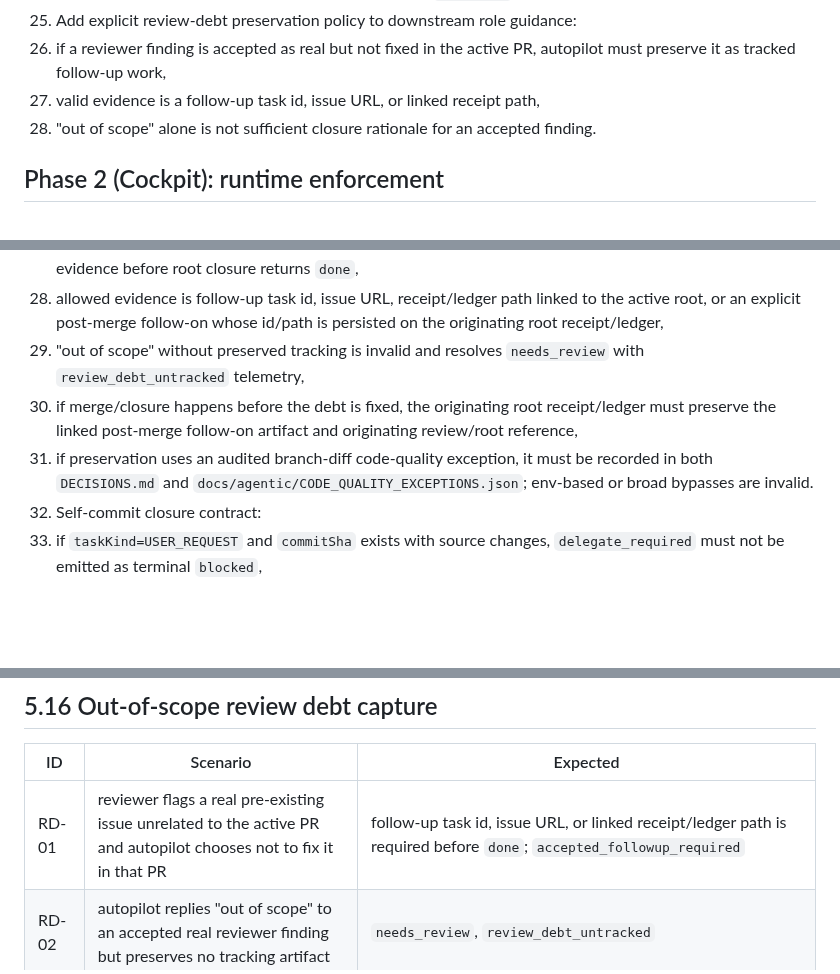
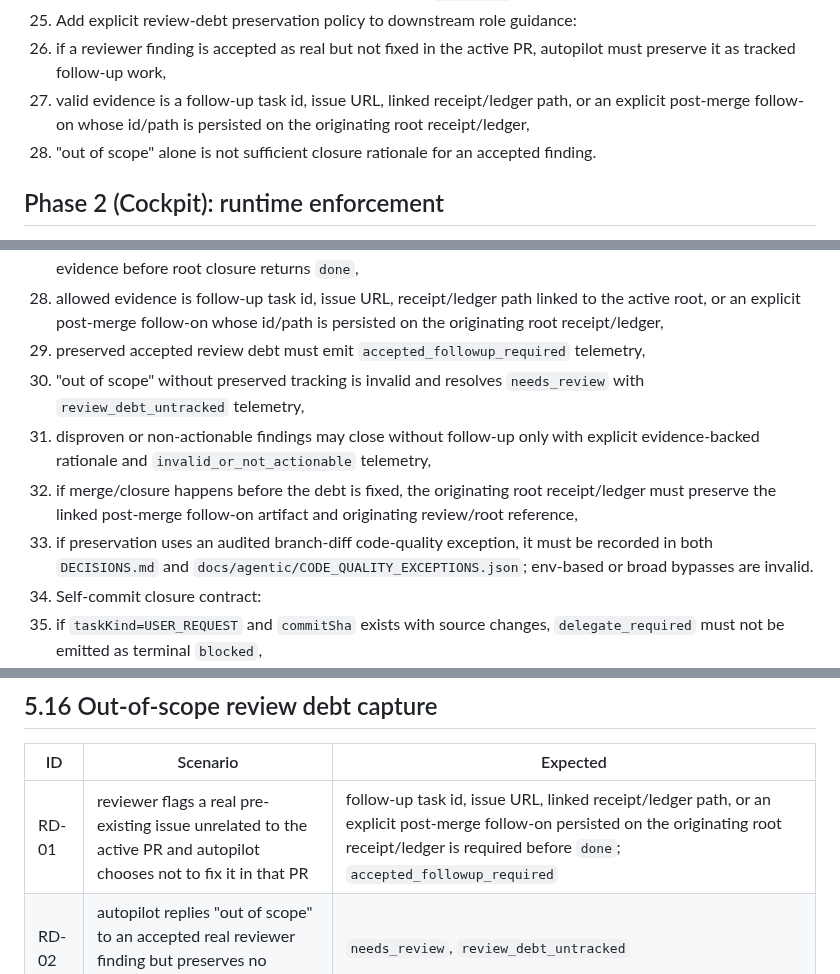
Before and after one commit to future3OOO/agentic-cockpit, a Markdown page: .codex/plans/OPUS_ADVISORY_COVERAGE_PLAN_AND_ACCEPTANCE_MATRIX_V1.md, 3 parts joined by grey strips. GitHub-like rendering; blank space fills up the shorter version.

```diff
--- a/.codex/plans/OPUS_ADVISORY_COVERAGE_PLAN_AND_ACCEPTANCE_MATRIX_V1.md
+++ b/.codex/plans/OPUS_ADVISORY_COVERAGE_PLAN_AND_ACCEPTANCE_MATRIX_V1.md
@@ -144,7 +144,7 @@ Phase 1 scope:
    3. stack-specific examples stay in focused quality skills / `REVIEW.md`, not repeated in full across every overlay.
 14. Add explicit review-debt preservation policy to downstream role guidance:
    1. if a reviewer finding is accepted as real but not fixed in the active PR, autopilot must preserve it as tracked follow-up work,
-   2. valid evidence is a follow-up task id, issue URL, or linked receipt path,
+   2. valid evidence is a follow-up task id, issue URL, linked receipt/ledger path, or an explicit post-merge follow-on whose id/path is persisted on the originating root receipt/ledger,
    3. "out of scope" alone is not sufficient closure rationale for an accepted finding.
 
 ## Phase 2 (Cockpit): runtime enforcement
@@ -321,9 +321,11 @@ Phase 2 scope:
 14. Review debt capture contract:
    1. accepted reviewer findings that are real but not fixed in the active PR/task require tracked follow-up evidence before root closure returns `done`,
    2. allowed evidence is follow-up task id, issue URL, receipt/ledger path linked to the active root, or an explicit post-merge follow-on whose id/path is persisted on the originating root receipt/ledger,
-   3. "out of scope" without preserved tracking is invalid and resolves `needs_review` with `review_debt_untracked` telemetry,
-   4. if merge/closure happens before the debt is fixed, the originating root receipt/ledger must preserve the linked post-merge follow-on artifact and originating review/root reference,
-   5. if preservation uses an audited branch-diff code-quality exception, it must be recorded in both `DECISIONS.md` and `docs/agentic/CODE_QUALITY_EXCEPTIONS.json`; env-based or broad bypasses are invalid.
+   3. preserved accepted review debt must emit `accepted_followup_required` telemetry,
+   4. "out of scope" without preserved tracking is invalid and resolves `needs_review` with `review_debt_untracked` telemetry,
+   5. disproven or non-actionable findings may close without follow-up only with explicit evidence-backed rationale and `invalid_or_not_actionable` telemetry,
+   6. if merge/closure happens before the debt is fixed, the originating root receipt/ledger must preserve the linked post-merge follow-on artifact and originating review/root reference,
+   7. if preservation uses an audited branch-diff code-quality exception, it must be recorded in both `DECISIONS.md` and `docs/agentic/CODE_QUALITY_EXCEPTIONS.json`; env-based or broad bypasses are invalid.
 15. Self-commit closure contract:
    1. if `taskKind=USER_REQUEST` and `commitSha` exists with source changes, `delegate_required` must not be emitted as terminal `blocked`,
    2. runtime outcome must be `needs_review` until delegation proof exists (valid tiny-fix path or explicit follow-up dispatch evidence),
@@ -571,7 +573,7 @@ Phase 2 scope:
 
 | ID | Scenario | Expected |
 |---|---|---|
-| RD-01 | reviewer flags a real pre-existing issue unrelated to the active PR and autopilot chooses not to fix it in that PR | follow-up task id, issue URL, or linked receipt/ledger path is required before `done`; `accepted_followup_required` |
+| RD-01 | reviewer flags a real pre-existing issue unrelated to the active PR and autopilot chooses not to fix it in that PR | follow-up task id, issue URL, linked receipt/ledger path, or an explicit post-merge follow-on persisted on the originating root receipt/ledger is required before `done`; `accepted_followup_required` |
 | RD-02 | autopilot replies "out of scope" to an accepted real reviewer finding but preserves no tracking artifact | `needs_review`, `review_debt_untracked` |
 | RD-03 | reviewer finding is disproven or non-actionable with evidence | no follow-up required; closure may continue; `invalid_or_not_actionable` |
 | RD-04 | multiple accepted out-of-scope findings from one review loop | all findings are captured, or grouped into one explicit tracked follow-up artifact with thread/evidence linkage |
```
Also changed, not shown: other parts of .codex/plans/OPUS_ADVISORY_COVERAGE_PLAN_AND_ACCEPTANCE_MATRIX_V1.md (+1 -1 lines), DECISIONS.md (+0 -12 lines), docs/agentic/DECISIONS_AND_INCIDENTS_TIMELINE.md (+0 -17 lines).
